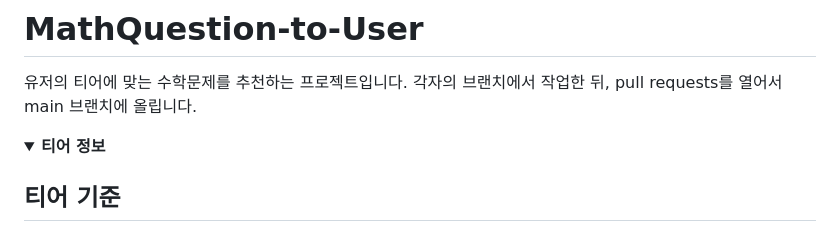
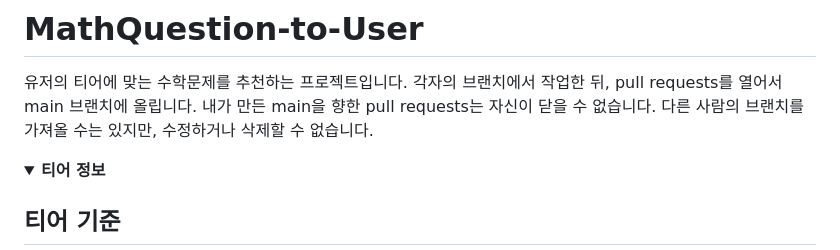
Before and after one commit to program416/MathQuestion-to-User, a Markdown page: README.md, the part around the change. GitHub-like rendering; folded sections open.

```diff
--- a/README.md
+++ b/README.md
@@ -2,6 +2,8 @@
 
 유저의 티어에 맞는 수학문제를 추천하는 프로젝트입니다.
 각자의 브랜치에서 작업한 뒤, pull requests를 열어서 main 브랜치에 올립니다.
+내가 만든 main을 향한 pull requests는 자신이 닫을 수 없습니다.
+다른 사람의 브랜치를 가져올 수는 있지만, 수정하거나 삭제할 수 없습니다.
 
 <details>
 <summary><strong>티어 정보</strong></summary>
```
